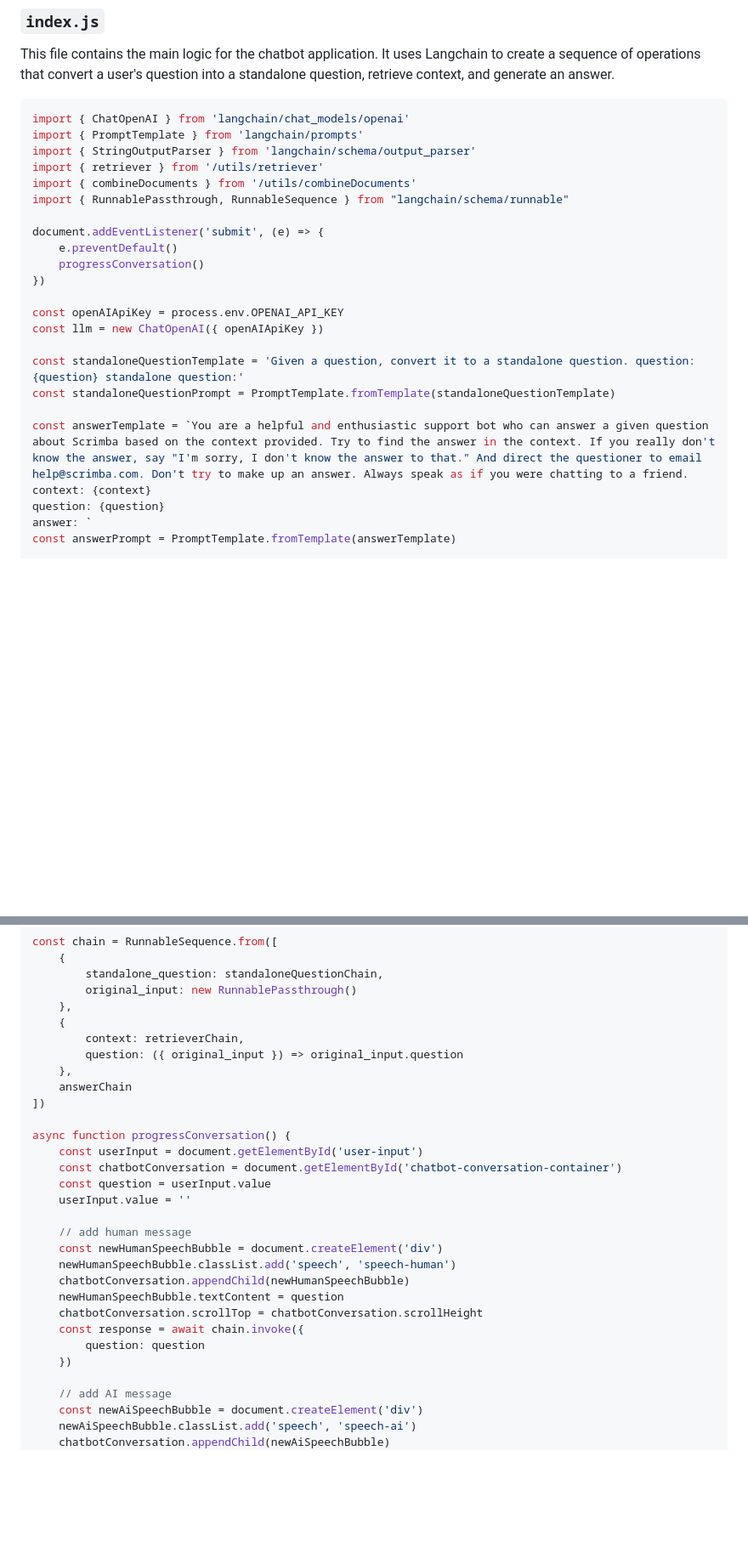
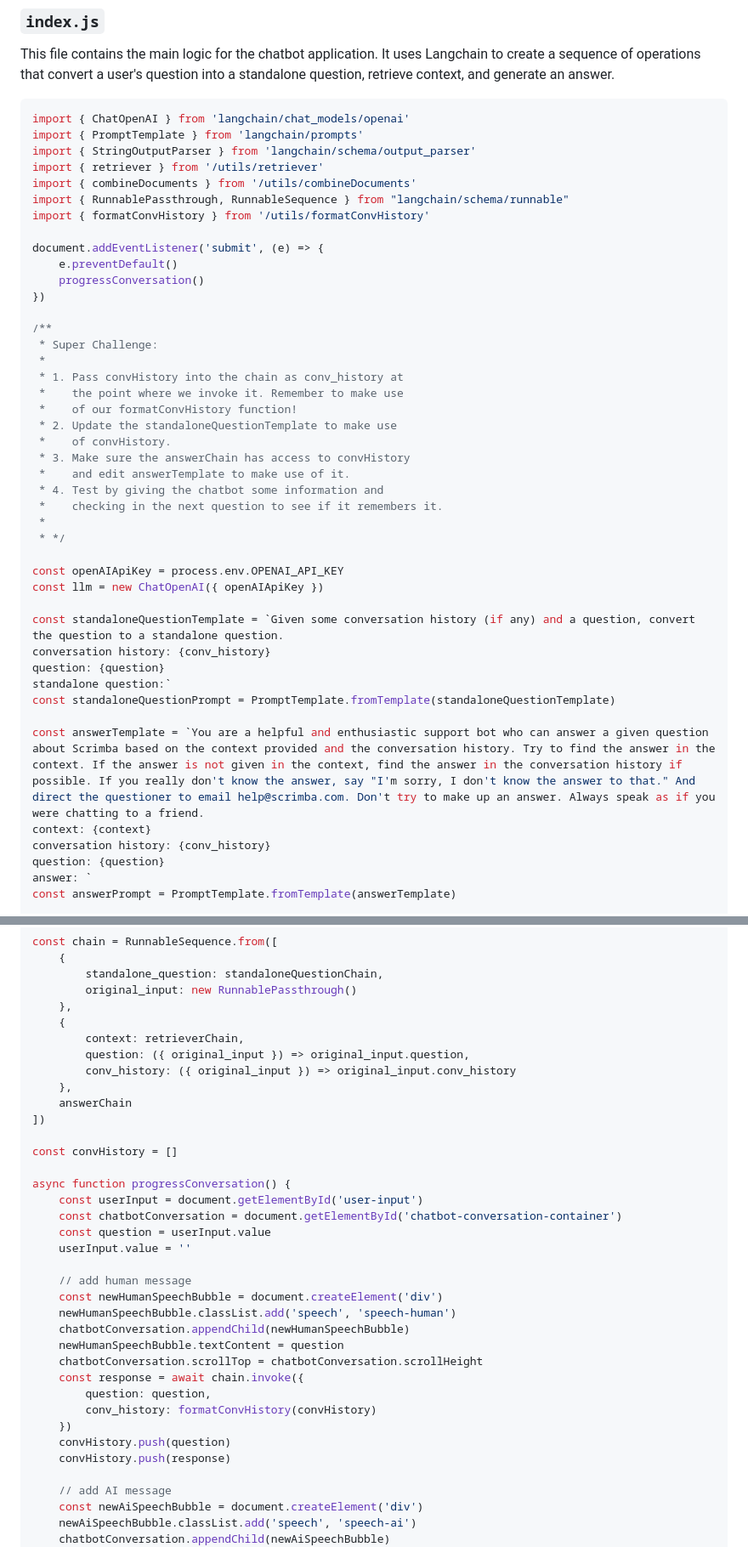
Before and after one commit to lalitnayyar/bawlstatcode, a Markdown page: README.md, 2 parts joined by grey strips. Shown at 85% size. Drawn GitHub-style; blank space fills up the shorter version.

```diff
--- a/README.md
+++ b/README.md
@@ -79,20 +79,40 @@ import { StringOutputParser } from 'langchain/schema/output_parser'
 import { retriever } from '/utils/retriever'
 import { combineDocuments } from '/utils/combineDocuments'
 import { RunnablePassthrough, RunnableSequence } from "langchain/schema/runnable"
+import { formatConvHistory } from '/utils/formatConvHistory'
 
 document.addEventListener('submit', (e) => {
     e.preventDefault()
     progressConversation()
 })
 
+/**
+ * Super Challenge:
+ *
+ * 1. Pass convHistory into the chain as conv_history at
+ *    the point where we invoke it. Remember to make use
+ *    of our formatConvHistory function!
+ * 2. Update the standaloneQuestionTemplate to make use
+ *    of convHistory.
+ * 3. Make sure the answerChain has access to convHistory
+ *    and edit answerTemplate to make use of it.
+ * 4. Test by giving the chatbot some information and
+ *    checking in the next question to see if it remembers it.
+ *
+ * */
+
 const openAIApiKey = process.env.OPENAI_API_KEY
 const llm = new ChatOpenAI({ openAIApiKey })
 
-const standaloneQuestionTemplate = 'Given a question, convert it to a standalone question. question: {question} standalone question:'
+const standaloneQuestionTemplate = `Given some conversation history (if any) and a question, convert the question to a standalone question.
+conversation history: {conv_history}
+question: {question}
+standalone question:`
 const standaloneQuestionPrompt = PromptTemplate.fromTemplate(standaloneQuestionTemplate)
 
-const answerTemplate = `You are a helpful and enthusiastic support bot who can answer a given question about Scrimba based on the context provided. Try to find the answer in the context. If you really don't know the answer, say "I'm sorry, I don't know the answer to that." And direct the questioner to email help@scrimba.com. Don't try to make up an answer. Always speak as if you were chatting to a friend.
+const answerTemplate = `You are a helpful and enthusiastic support bot who can answer a given question about Scrimba based on the context provided and the conversation history. Try to find the answer in the context. If the answer is not given in the context, find the answer in the conversation history if possible. If you really don't know the answer, say "I'm sorry, I don't know the answer to that." And direct the questioner to email help@scrimba.com. Don't try to make up an answer. Always speak as if you were chatting to a friend.
 context: {context}
+conversation history: {conv_history}
 question: {question}
 answer: `
 const answerPrompt = PromptTemplate.fromTemplate(answerTemplate)
@@ -117,10 +137,13 @@ const chain = RunnableSequence.from([
     },
     {
         context: retrieverChain,
-        question: ({ original_input }) => original_input.question
+        question: ({ original_input }) => original_input.question,
+        conv_history: ({ original_input }) => original_input.conv_history
     },
     answerChain
 ])
+
+const convHistory = []
 
 async function progressConversation() {
     const userInput = document.getElementById('user-input')
@@ -135,8 +158,11 @@ async function progressConversation() {
     newHumanSpeechBubble.textContent = question
     chatbotConversation.scrollTop = chatbotConversation.scrollHeight
     const response = await chain.invoke({
-        question: question
+        question: question,
+        conv_history: formatConvHistory(convHistory)
     })
+    convHistory.push(question)
+    convHistory.push(response)
 
     // add AI message
     const newAiSpeechBubble = document.createElement('div')
```
Also changed, not shown: other parts of README.md (+2 -0 lines).
